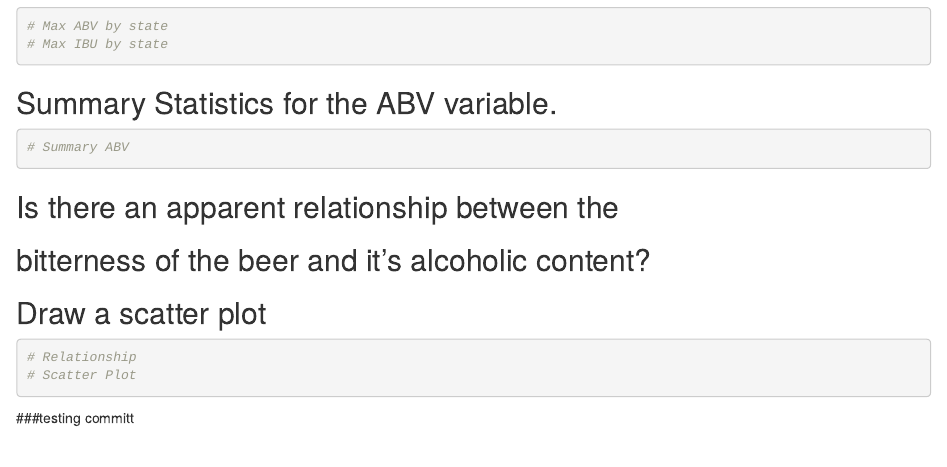
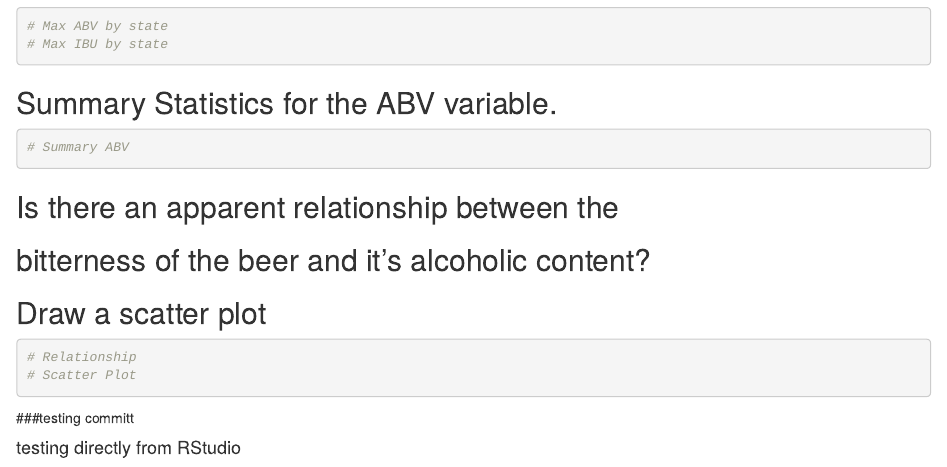
Before and after one commit to bdelahoussaye/6306Case_Study1, an R Markdown document (TeamVarianceCaseStudy.Rmd): the page in a window 1100 px wide, from 2410 px down. Rendered offline with R 4.5, knitr and Pandoc, with nearby package versions.

Commit message:
2nd Testing

```diff
--- a/TeamVarianceCaseStudy.Rmd
+++ b/TeamVarianceCaseStudy.Rmd
@@ -70,3 +70,5 @@ tail(BeerBreweries,6)
 
 
 ###testing committ
+
+#### testing directly from RStudio
```
